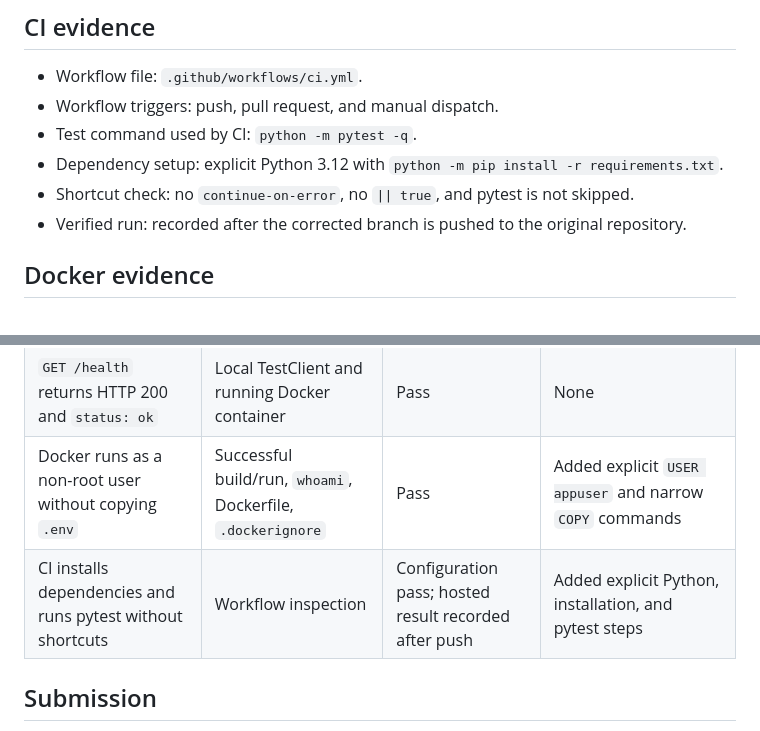
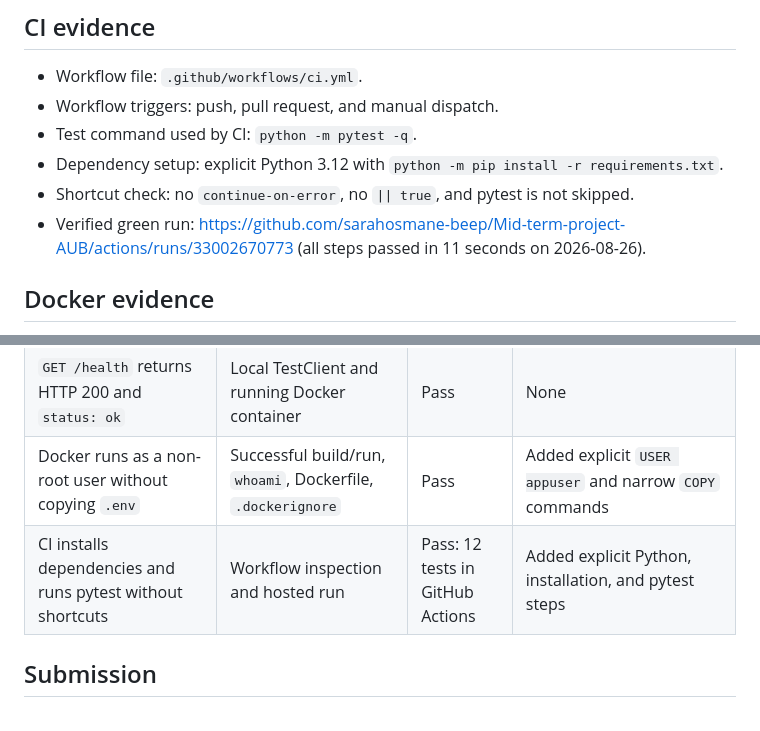
Before and after one commit to sarahosmane-beep/Mid-term-project-AUB, a Markdown page: docs/release-evidence.md, 2 parts joined by grey strips. GitHub-like rendering.

Commit message:
Record corrected final-project CI evidence

```diff
--- a/docs/release-evidence.md
+++ b/docs/release-evidence.md
@@ -19,7 +19,7 @@
 - Test command used by CI: `python -m pytest -q`.
 - Dependency setup: explicit Python 3.12 with `python -m pip install -r requirements.txt`.
 - Shortcut check: no `continue-on-error`, no `|| true`, and pytest is not skipped.
-- Verified run: recorded after the corrected branch is pushed to the original repository.
+- Verified green run: https://github.com/sarahosmane-beep/Mid-term-project-AUB/actions/runs/33002670773 (all steps passed in 11 seconds on 2026-08-26).
 
 ## Docker evidence
 
@@ -41,7 +41,7 @@
 | Due dates, overdue filtering, and search remain functional | Existing tests plus API and frontend checks | Pass | No feature removal; copied the established frontend into the required `frontend/` directory |
 | `GET /health` returns HTTP 200 and `status: ok` | Local TestClient and running Docker container | Pass | None |
 | Docker runs as a non-root user without copying `.env` | Successful build/run, `whoami`, Dockerfile, `.dockerignore` | Pass | Added explicit `USER appuser` and narrow `COPY` commands |
-| CI installs dependencies and runs pytest without shortcuts | Workflow inspection | Configuration pass; hosted result recorded after push | Added explicit Python, installation, and pytest steps |
+| CI installs dependencies and runs pytest without shortcuts | Workflow inspection and hosted run | Pass: 12 tests in GitHub Actions | Added explicit Python, installation, and pytest steps |
 
 ## Submission
 
```
